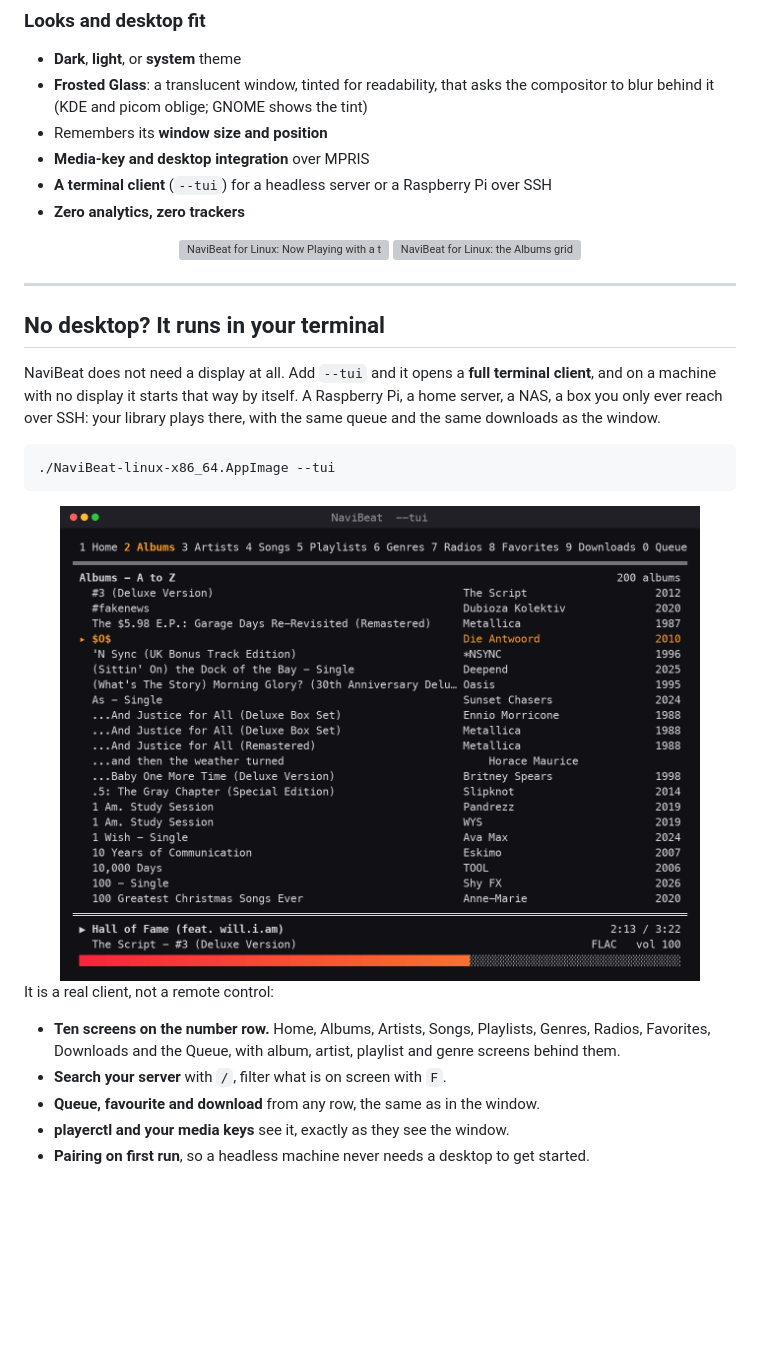
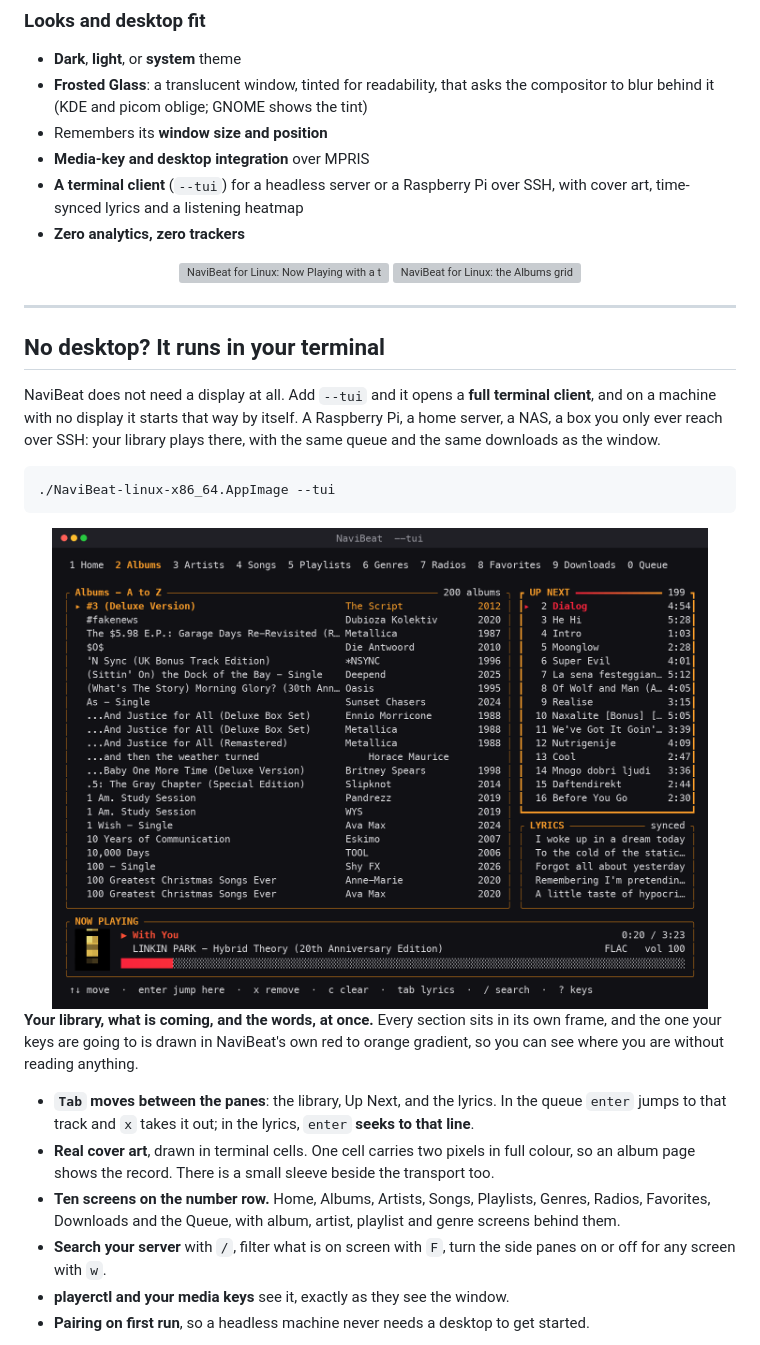
Before and after one commit to nenadjokic/navibeat-linux, a Markdown page: README.md, the part around one of its changes. GitHub-like rendering; pictures changed too: docs/img/tui.png; blank space fills up the shorter version; grey boxes are pictures that could not be loaded.

```diff
--- a/README.md
+++ b/README.md
@@ -108,7 +108,8 @@ Everything the Linux build can do today.
 - **Frosted Glass**: a translucent window, tinted for readability, that asks the compositor to blur behind it (KDE and picom oblige; GNOME shows the tint)
 - Remembers its **window size and position**
 - **Media-key and desktop integration** over MPRIS
-- **A terminal client** (`--tui`) for a headless server or a Raspberry Pi over SSH
+- **A terminal client** (`--tui`) for a headless server or a Raspberry Pi over SSH, with cover art,
+  time-synced lyrics and a listening heatmap
 - **Zero analytics, zero trackers**
 
 <div align="center">
@@ -132,15 +133,21 @@ as the window.
 
 <div align="center">
 
-<img src="docs/img/tui.png" alt="NaviBeat's terminal client: the Albums screen with 200 albums and a track playing, the progress bar in NaviBeat's red to orange gradient" width="90%">
+<img src="docs/img/tui.png" alt="NaviBeat's terminal client: an album page with cover art drawn in terminal cells, Up Next and time-synced lyrics in their own framed sections on the right, and a framed now playing bar" width="92%">
 
 </div>
 
-It is a real client, not a remote control:
+**Your library, what is coming, and the words, at once.** Every section sits in its own frame, and
+the one your keys are going to is drawn in NaviBeat's own red to orange gradient, so you can see
+where you are without reading anything.
 
+- **`Tab` moves between the panes**: the library, Up Next, and the lyrics. In the queue `enter` jumps
+  to that track and `x` takes it out; in the lyrics, `enter` **seeks to that line**.
+- **Real cover art**, drawn in terminal cells. One cell carries two pixels in full colour, so an
+  album page shows the record. There is a small sleeve beside the transport too.
 - **Ten screens on the number row.** Home, Albums, Artists, Songs, Playlists, Genres, Radios,
   Favorites, Downloads and the Queue, with album, artist, playlist and genre screens behind them.
-- **Search your server** with `/`, filter what is on screen with `F`.
-- **Queue, favourite and download** from any row, the same as in the window.
+- **Search your server** with `/`, filter what is on screen with `F`, turn the side panes on or off
+  for any screen with `w`.
 - **playerctl and your media keys** see it, exactly as they see the window.
 - **Pairing on first run**, so a headless machine never needs a desktop to get started.
```
Also changed, not shown: other parts of README.md (+23 -0 lines), CHANGELOG.md (+23 -0 lines), docs/img/tui-game.png (added), docs/img/tui-keys.png, docs/img/tui-listening.png (added).
